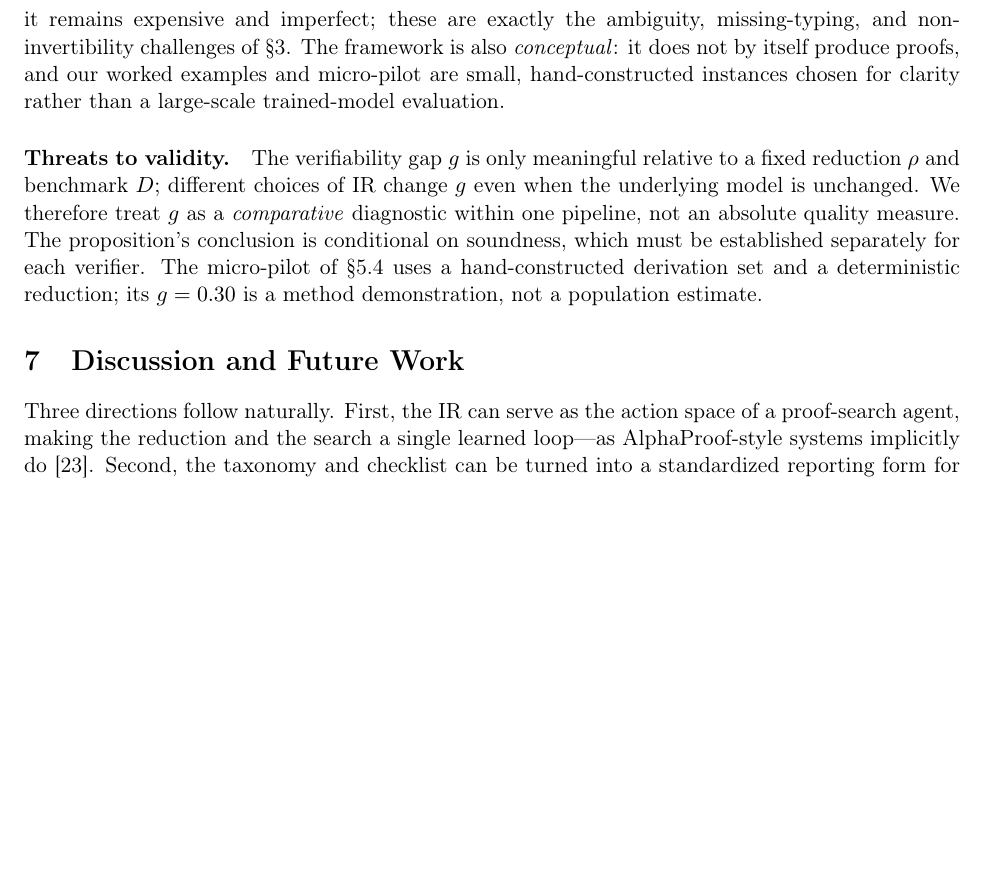
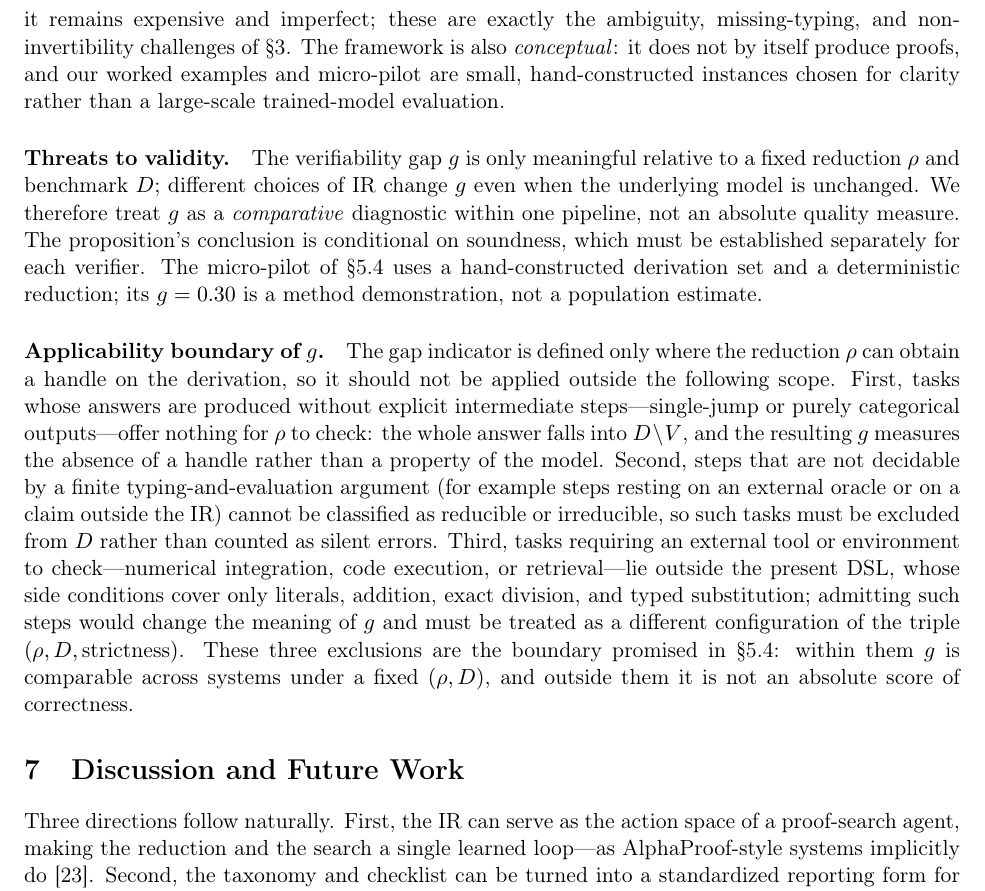
Before and after one commit to shuiyuewuchen/C2_AI4Math-, a LaTeX paper (paper.tex): part of page 9 of 11, cut so that both start at the same text, the shorter picture padded with empty space. Compiled offline with pdfLaTeX.

Commit message:
paper: Limitations 补充 g 的适用边界（三类排除场景），兑现 §5.4 的边界承诺

```diff
--- a/paper.tex
+++ b/paper.tex
@@ -528,6 +528,23 @@ established separately for each verifier. The micro-pilot of \S\ref{sec:pilot} u
 hand-constructed derivation set and a deterministic reduction; its $g=0.30$ is a method
 demonstration, not a population estimate.
 
+\paragraph{Applicability boundary of $g$.}
+The gap indicator is defined only where the reduction $\rho$ can obtain a handle on the
+derivation, so it should not be applied outside the following scope. First, tasks whose answers
+are produced without explicit intermediate steps---single-jump or purely categorical
+outputs---offer nothing for $\rho$ to check: the whole answer falls into $D \setminus V$, and
+the resulting $g$ measures the absence of a handle rather than a property of the model.
+Second, steps that are not decidable by a finite typing-and-evaluation argument (for example
+steps resting on an external oracle or on a claim outside the IR) cannot be classified as
+reducible or irreducible, so such tasks must be excluded from $D$ rather than counted as silent
+errors. Third, tasks requiring an external tool or environment to check---numerical
+integration, code execution, or retrieval---lie outside the present DSL, whose side conditions
+cover only literals, addition, exact division, and typed substitution; admitting such steps
+would change the meaning of $g$ and must be treated as a different configuration of the triple
+$(\rho, D, \text{strictness})$. These three exclusions are the boundary promised in
+\S\ref{sec:pilot}: within them $g$ is comparable across systems under a fixed $(\rho, D)$, and
+outside them it is not an absolute score of correctness.
+
 \section{Discussion and Future Work}\label{sec:discussion}
 Three directions follow naturally. First, the IR can serve as the action space of a
 proof-search agent, making the reduction and the search a single learned loop---as
```
Also changed, not shown: 1 other file.
